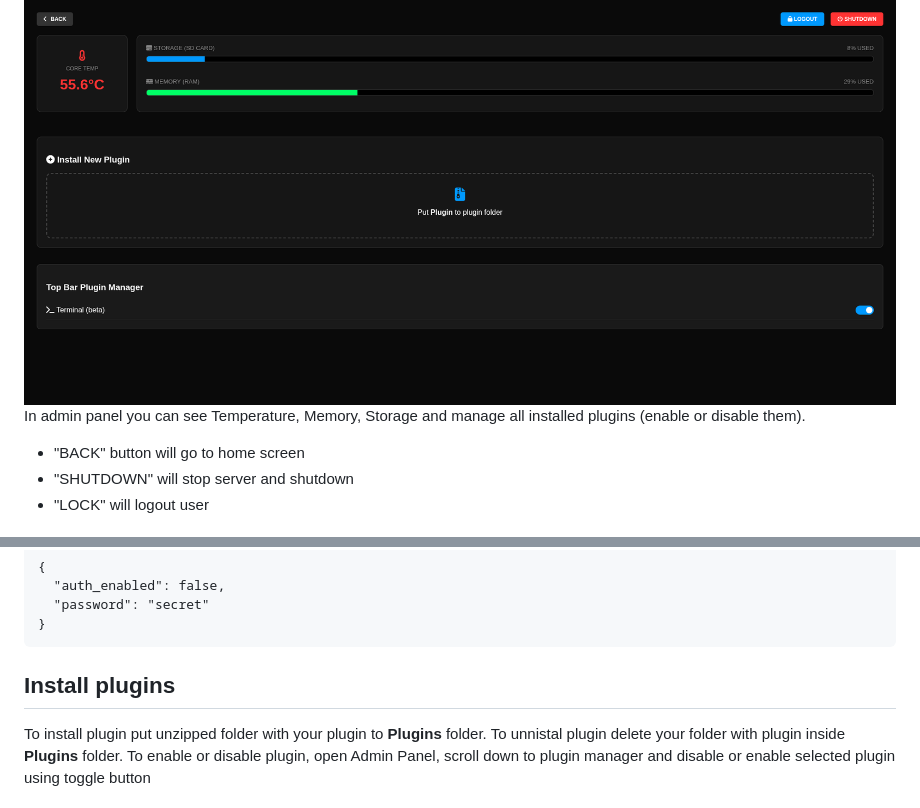
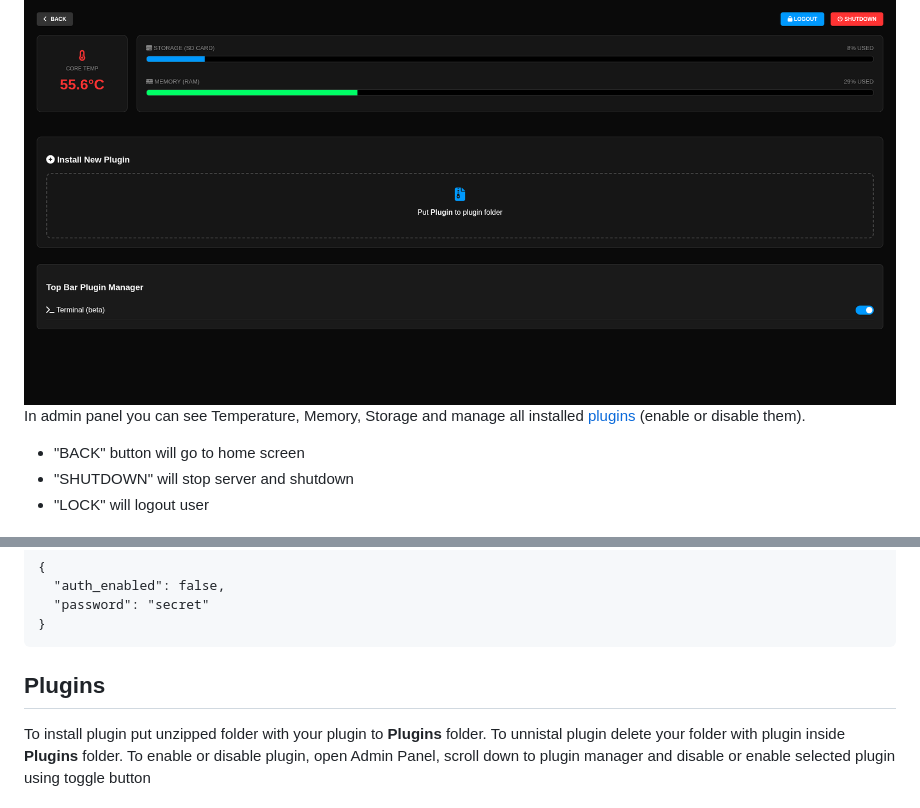
Before and after one commit to K3Soft-Hard/Raspberry-Pi---Light-Web-Interface, a Markdown page: README.md, 2 parts joined by grey strips. Rendered like a GitHub page.

````diff
--- a/README.md
+++ b/README.md
@@ -36,6 +56,6 @@ To search inside your photos press search button. To select image click on it in
 ### Admin Panel
 ![Admin Panel](admin.png)
-In admin panel you can see Temperature, Memory, Storage and manage all installed plugins (enable or disable them).
+In admin panel you can see Temperature, Memory, Storage and manage all installed [plugins](#plugins) (enable or disable them).
 - "BACK" button will go to home screen
 - "SHUTDOWN" will stop server and shutdown
 - "LOCK" will logout user
@@ -60,7 +80,7 @@ This password is not secure and can be easily bypassed, so don't rely on it. To
 }
 ```
 
-## Install plugins
+## Plugins
 To install plugin put unzipped folder with your plugin to **Plugins** folder. To unnistal plugin delete your folder with plugin inside **Plugins** folder. To enable or disable plugin, open Admin Panel, scroll down to plugin manager and disable or enable selected plugin using toggle button
 
 ## Instalation guide
````
Also changed, not shown: other parts of README.md (+26 -6 lines).
